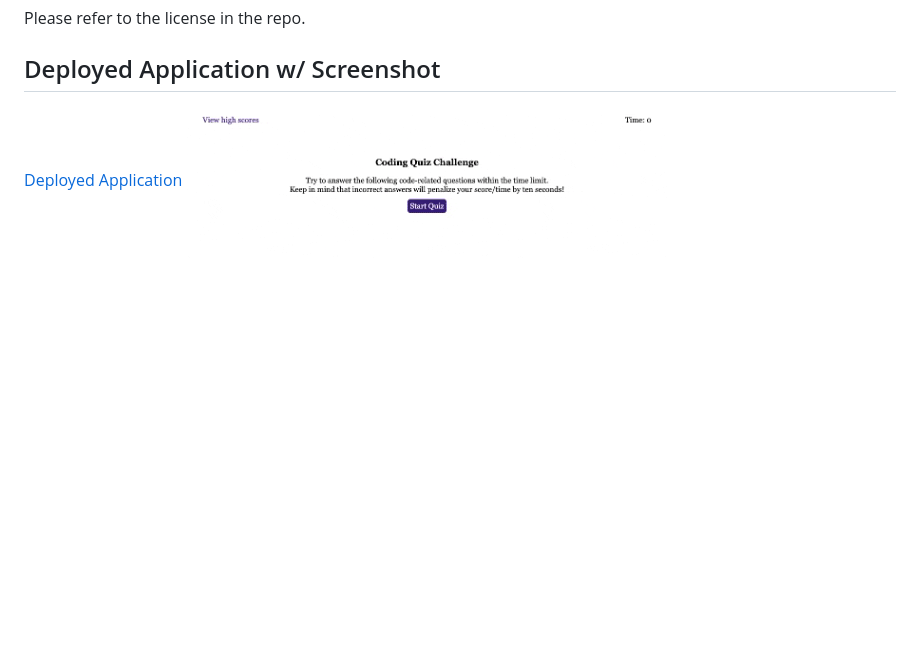
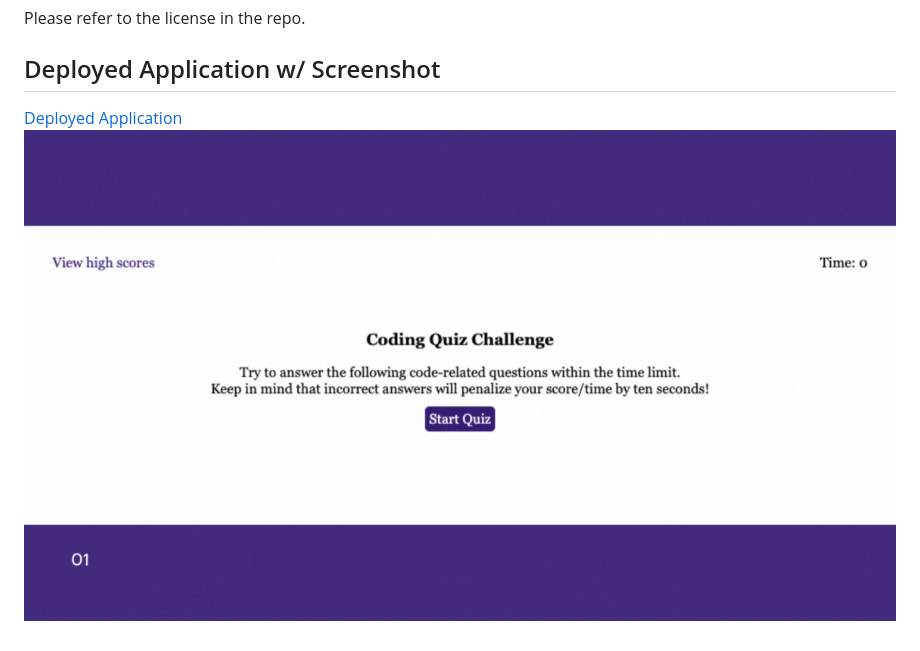
Before and after one commit to pbullock08/javascript-fundamentals-quiz, a Markdown page: README.md, the part around the change. GitHub-like rendering; pictures changed too: assets/images/deployed-app.gif (added), assets/images/giphy.gif (deleted); blank space fills up the shorter version.

Commit message:
updated readme gif

```diff
--- a/README.md
+++ b/README.md
@@ -22,4 +22,4 @@ Please refer to the license in the repo.
 
 ## Deployed Application w/ Screenshot
 [Deployed Application](https://pbullock08.github.io/javascript-fundamentals-quiz/)
-![image](./assets/images/giphy.gif)
+![image](./assets/images/deployed-app.gif)
```
